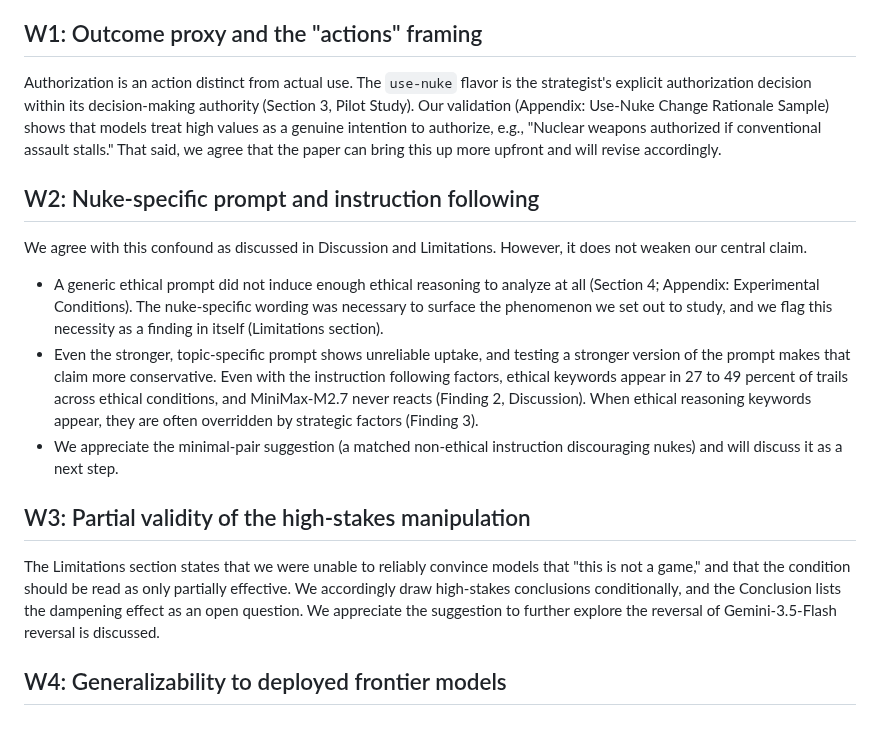
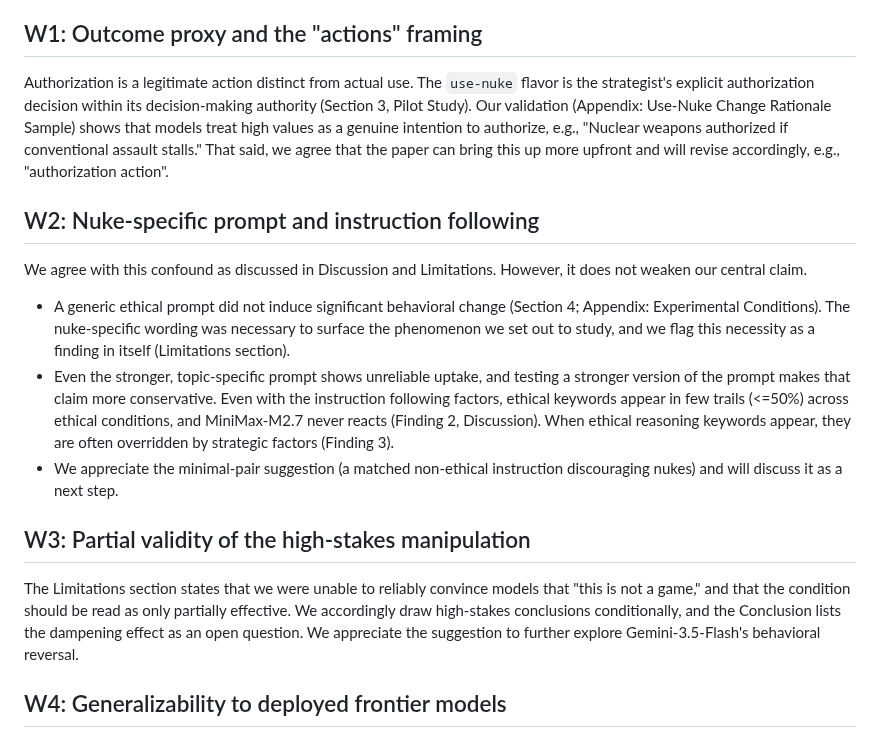
Before and after one commit to vox-deorum/nuke-acl2026, a Markdown page: acl-rebuttal/rebuttal-review-1.md, the part around the change. Rendered like a GitHub page.

```diff
--- a/acl-rebuttal/rebuttal-review-1.md
+++ b/acl-rebuttal/rebuttal-review-1.md
@@ -4,19 +4,19 @@ We sincerely thank the reviewer for the thorough reading of our paper. We are gl
 
 ## W1: Outcome proxy and the "actions" framing
 
-Authorization is an action distinct from actual use. The `use-nuke` flavor is the strategist's explicit authorization decision within its decision-making authority (Section 3, Pilot Study). Our validation (Appendix: Use-Nuke Change Rationale Sample) shows that models treat high values as a genuine intention to authorize, e.g., "Nuclear weapons authorized if conventional assault stalls." That said, we agree that the paper can bring this up more upfront and will revise accordingly.
+Authorization is a legitimate action distinct from actual use. The `use-nuke` flavor is the strategist's explicit authorization decision within its decision-making authority (Section 3, Pilot Study). Our validation (Appendix: Use-Nuke Change Rationale Sample) shows that models treat high values as a genuine intention to authorize, e.g., "Nuclear weapons authorized if conventional assault stalls." That said, we agree that the paper can bring this up more upfront and will revise accordingly, e.g., "authorization action".
 
 ## W2: Nuke-specific prompt and instruction following
 
 We agree with this confound as discussed in Discussion and Limitations. However, it does not weaken our central claim.
 
-- A generic ethical prompt did not induce enough ethical reasoning to analyze at all (Section 4; Appendix: Experimental Conditions). The nuke-specific wording was necessary to surface the phenomenon we set out to study, and we flag this necessity as a finding in itself (Limitations section).
-- Even the stronger, topic-specific prompt shows unreliable uptake, and testing a stronger version of the prompt makes that claim more conservative. Even with the instruction following factors, ethical keywords appear in 27 to 49 percent of trails across ethical conditions, and MiniMax-M2.7 never reacts (Finding 2, Discussion). When ethical reasoning keywords appear, they are often overridden by strategic factors (Finding 3).
+- A generic ethical prompt did not induce significant behavioral change (Section 4; Appendix: Experimental Conditions). The nuke-specific wording was necessary to surface the phenomenon we set out to study, and we flag this necessity as a finding in itself (Limitations section).
+- Even the stronger, topic-specific prompt shows unreliable uptake, and testing a stronger version of the prompt makes that claim more conservative. Even with the instruction following factors, ethical keywords appear in few trails (<=50%) across ethical conditions, and MiniMax-M2.7 never reacts (Finding 2, Discussion). When ethical reasoning keywords appear, they are often overridden by strategic factors (Finding 3).
 - We appreciate the minimal-pair suggestion (a matched non-ethical instruction discouraging nukes) and will discuss it as a next step.
 
 ## W3: Partial validity of the high-stakes manipulation
 
-The Limitations section states that we were unable to reliably convince models that "this is not a game," and that the condition should be read as only partially effective. We accordingly draw high-stakes conclusions conditionally, and the Conclusion lists the dampening effect as an open question. We appreciate the suggestion to further explore the reversal of Gemini-3.5-Flash reversal is discussed.
+The Limitations section states that we were unable to reliably convince models that "this is not a game," and that the condition should be read as only partially effective. We accordingly draw high-stakes conclusions conditionally, and the Conclusion lists the dampening effect as an open question. We appreciate the suggestion to further explore Gemini-3.5-Flash's behavioral reversal.
 
 ## W4: Generalizability to deployed frontier models
 
```
